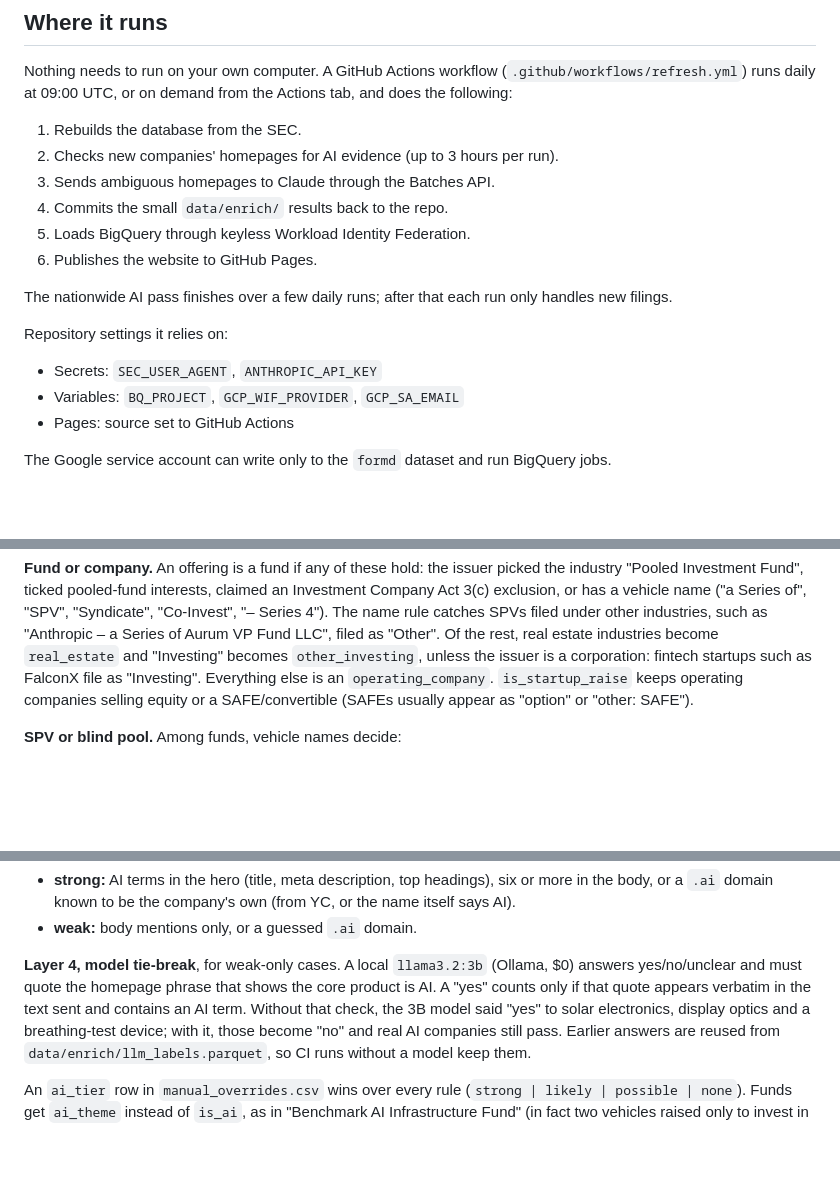
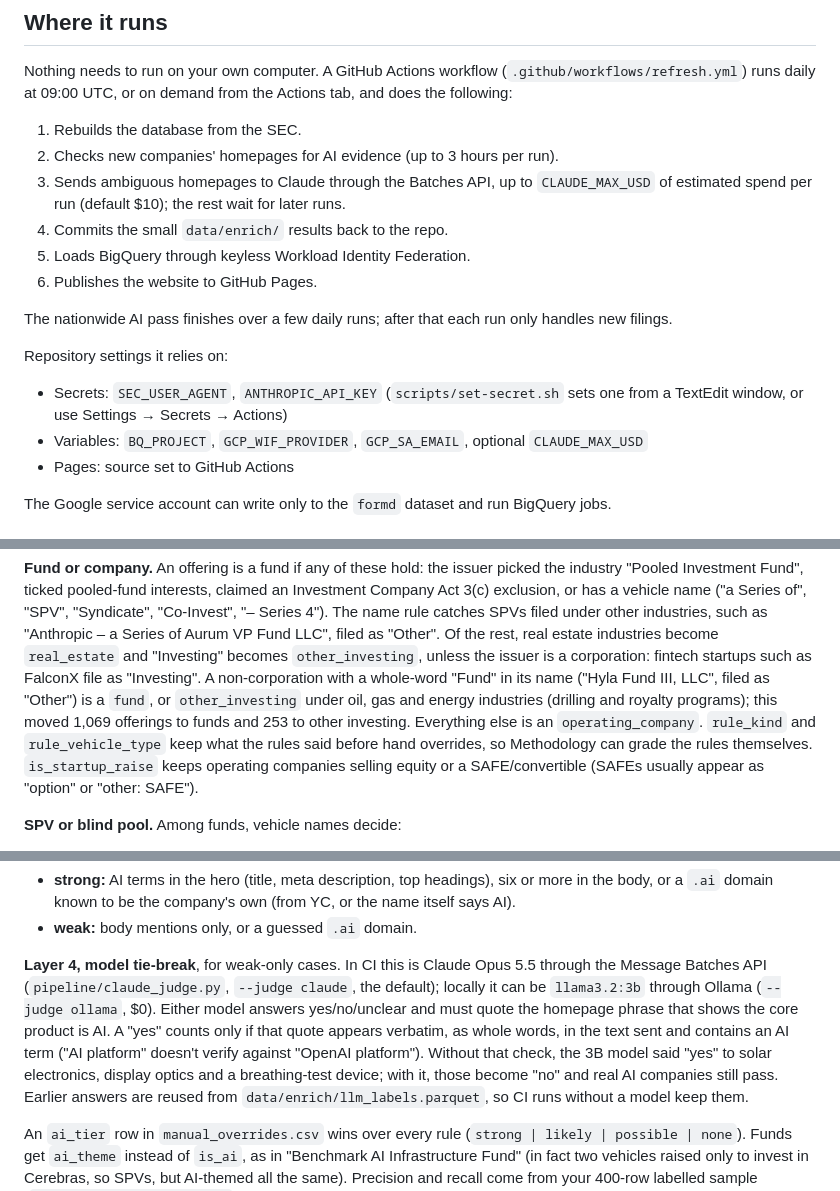
Before and after one commit to LBB2005/formd-tracker, a Markdown page: README.md, 3 parts joined by grey strips. GitHub-like rendering; blank space fills up the shorter version.

```diff
--- a/README.md
+++ b/README.md
@@ -11,7 +11,8 @@ Nothing needs to run on your own computer. A GitHub Actions workflow
 tab, and does the following:
 1. Rebuilds the database from the SEC.
 2. Checks new companies' homepages for AI evidence (up to 3 hours per run).
-3. Sends ambiguous homepages to Claude through the Batches API.
+3. Sends ambiguous homepages to Claude through the Batches API, up to `CLAUDE_MAX_USD`
+   of estimated spend per run (default $10); the rest wait for later runs.
 4. Commits the small `data/enrich/` results back to the repo.
 5. Loads BigQuery through keyless Workload Identity Federation.
 6. Publishes the website to GitHub Pages.
@@ -20,8 +21,9 @@ The nationwide AI pass finishes over a few daily runs; after that each run only
 new filings.
 
 Repository settings it relies on:
-- Secrets: `SEC_USER_AGENT`, `ANTHROPIC_API_KEY`
-- Variables: `BQ_PROJECT`, `GCP_WIF_PROVIDER`, `GCP_SA_EMAIL`
+- Secrets: `SEC_USER_AGENT`, `ANTHROPIC_API_KEY` (`scripts/set-secret.sh` sets one from a
+  TextEdit window, or use Settings → Secrets → Actions)
+- Variables: `BQ_PROJECT`, `GCP_WIF_PROVIDER`, `GCP_SA_EMAIL`, optional `CLAUDE_MAX_USD`
 - Pages: source set to GitHub Actions
 
 The Google service account can write only to the `formd` dataset and run BigQuery jobs.
@@ -204,7 +212,11 @@ Company Act 3(c) exclusion, or has a vehicle name ("a Series of", "SPV", "Syndic
 as "Anthropic – a Series of Aurum VP Fund LLC", filed as "Other". Of the rest, real
 estate industries become `real_estate` and "Investing" becomes `other_investing`, unless
 the issuer is a corporation: fintech startups such as FalconX file as "Investing".
-Everything else is an `operating_company`. `is_startup_raise` keeps operating companies
+A non-corporation with a whole-word "Fund" in its name ("Hyla Fund III, LLC", filed as
+"Other") is a `fund`, or `other_investing` under oil, gas and energy industries (drilling
+and royalty programs); this moved 1,069 offerings to funds and 253 to other investing.
+Everything else is an `operating_company`. `rule_kind` and `rule_vehicle_type` keep what
+the rules said before hand overrides, so Methodology can grade the rules themselves. `is_startup_raise` keeps operating companies
 selling equity or a SAFE/convertible (SAFEs usually appear as "option" or "other: SAFE").
 
 **SPV or blind pool.** Among funds, vehicle names decide:
@@ -410,10 +427,12 @@ with robots.txt respected and a cache of 90 days. Scoring:
   itself says AI).
 - **weak:** body mentions only, or a guessed `.ai` domain.
 
-**Layer 4, model tie-break**, for weak-only cases. A local `llama3.2:3b` (Ollama, $0)
+**Layer 4, model tie-break**, for weak-only cases. In CI this is Claude Opus 5.5 through
+the Message Batches API (`pipeline/claude_judge.py`, `--judge claude`, the default);
+locally it can be `llama3.2:3b` through Ollama (`--judge ollama`, $0). Either model
 answers yes/no/unclear and must quote the homepage phrase that shows the core product is
-AI. A "yes" counts only if that quote appears verbatim in the text sent and contains an
-AI term. Without that check, the 3B model said "yes" to solar electronics, display optics
+AI. A "yes" counts only if that quote appears verbatim, as whole words, in the text sent
+and contains an AI term ("AI platform" doesn't verify against "OpenAI platform"). Without that check, the 3B model said "yes" to solar electronics, display optics
 and a breathing-test device; with it, those become "no" and real AI companies still pass.
 Earlier answers are reused from `data/enrich/llm_labels.parquet`, so CI runs without a
 model keep them.
```
Also changed, not shown: other parts of README.md (+13 -2 lines).
